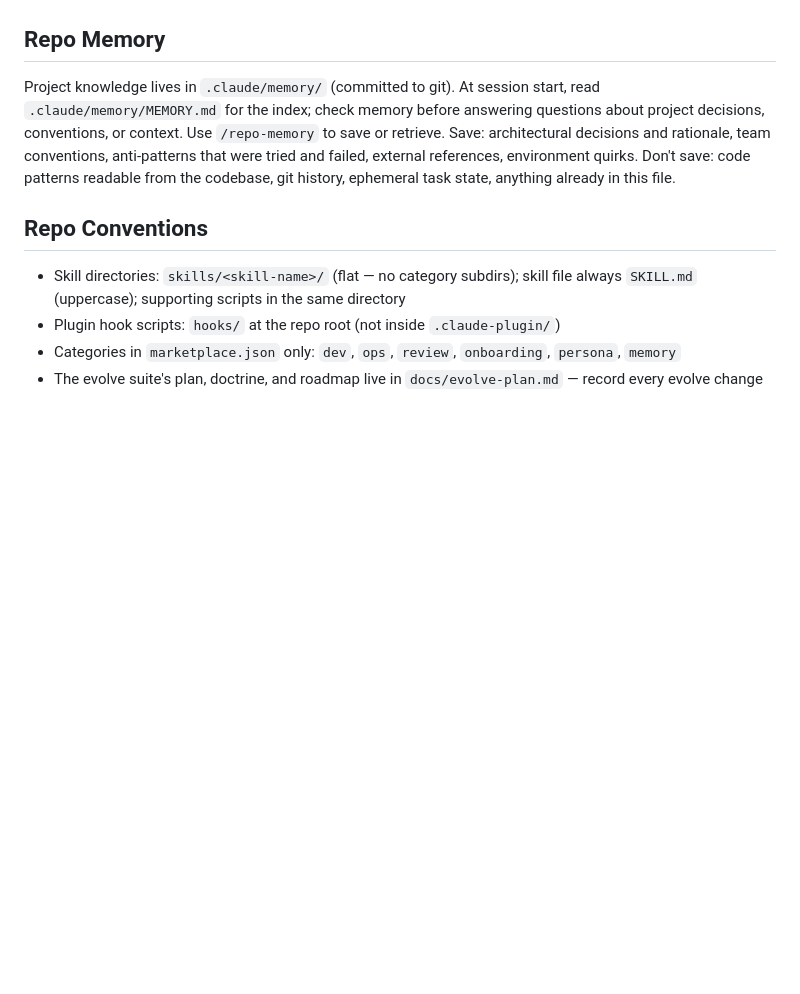
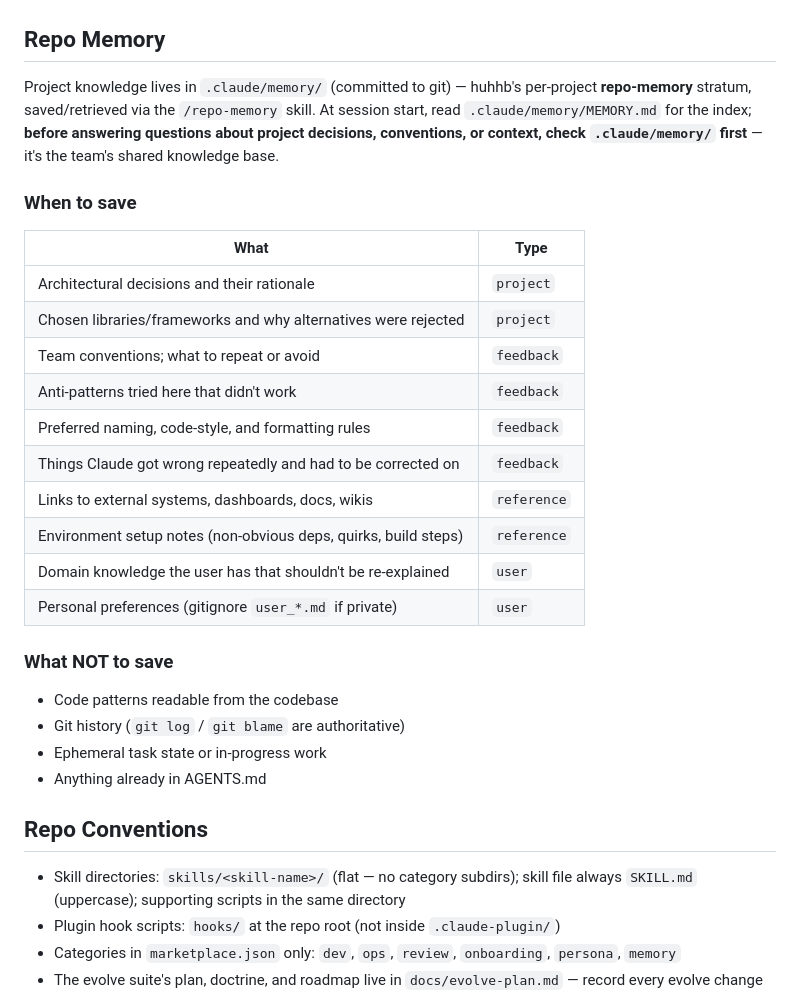
Before and after one commit to uhstray-io/huhhb, a Markdown page: AGENTS.md, the part around one of its changes. Drawn GitHub-style; blank space fills up the shorter version.

Commit message:
docs: complete AGENTS.md as canonical (Key Files, Marketplace Manifest, Onboarding, Repo-Memory tables)

```diff
--- a/AGENTS.md
+++ b/AGENTS.md
@@ -142,13 +184,33 @@ After syncing, review the diff, bump versions, cut a release if changed.
 ## Repo Memory
 
-Project knowledge lives in `.claude/memory/` (committed to git). At session
-start, read `.claude/memory/MEMORY.md` for the index; check memory before
-answering questions about project decisions, conventions, or context. Use
-`/repo-memory` to save or retrieve. Save: architectural decisions and
-rationale, team conventions, anti-patterns that were tried and failed,
-external references, environment quirks. Don't save: code patterns readable
-from the codebase, git history, ephemeral task state, anything already in
-this file.
+Project knowledge lives in `.claude/memory/` (committed to git) — huhhb's
+per-project **repo-memory** stratum, saved/retrieved via the `/repo-memory`
+skill. At session start, read `.claude/memory/MEMORY.md` for the index;
+**before answering questions about project decisions, conventions, or
+context, check `.claude/memory/` first** — it's the team's shared knowledge
+base.
+
+### When to save
+
+| What | Type |
+| ---- | ---- |
+| Architectural decisions and their rationale | `project` |
+| Chosen libraries/frameworks and why alternatives were rejected | `project` |
+| Team conventions; what to repeat or avoid | `feedback` |
+| Anti-patterns tried here that didn't work | `feedback` |
+| Preferred naming, code-style, and formatting rules | `feedback` |
+| Things Claude got wrong repeatedly and had to be corrected on | `feedback` |
+| Links to external systems, dashboards, docs, wikis | `reference` |
+| Environment setup notes (non-obvious deps, quirks, build steps) | `reference` |
+| Domain knowledge the user has that shouldn't be re-explained | `user` |
+| Personal preferences (gitignore `user_*.md` if private) | `user` |
+
+### What NOT to save
+
+- Code patterns readable from the codebase
+- Git history (`git log` / `git blame` are authoritative)
+- Ephemeral task state or in-progress work
+- Anything already in AGENTS.md
 
 ## Repo Conventions
 
```
Also changed, not shown: other parts of AGENTS.md (+42 -0 lines).
